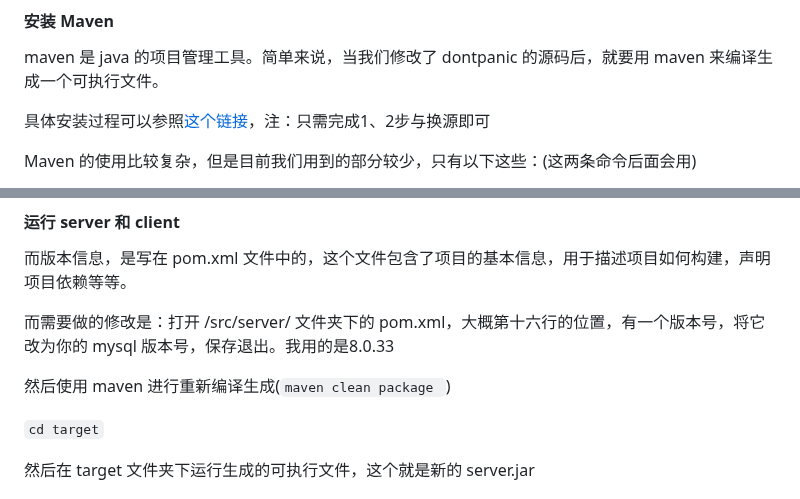
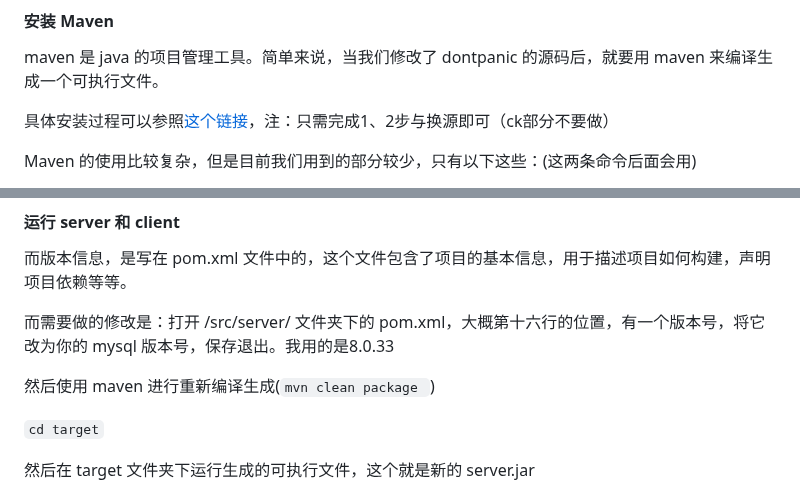
Before and after one commit to OSH-2023/-GLMWY, a Markdown page: deploy/tobedone 部署 lz.md, 2 parts joined by grey strips. Rendered like a GitHub page.

```diff
--- a/deploy/tobedone 部署 lz.md
+++ b/deploy/tobedone 部署 lz.md
@@ -200,7 +200,7 @@ pip install git+https://github.com/boudinfl/pke.git
 
 maven 是 java 的项目管理工具。简单来说，当我们修改了 dontpanic 的源码后，就要用 maven 来编译生成一个可执行文件。
 
-具体安装过程可以参照[这个链接](https://www.shuzhiduo.com/A/pRdBwwE2zn/)，注：只需完成1、2步与换源即可
+具体安装过程可以参照[这个链接](https://www.shuzhiduo.com/A/pRdBwwE2zn/)，注：只需完成1、2步与换源即可（ck部分不要做）
 
 Maven 的使用比较复杂，但是目前我们用到的部分较少，只有以下这些：(这两条命令后面会用)
 
@@ -284,7 +284,7 @@ GRANT ALL PRIVILEGES ON *.* TO 'root'@'localhost';
 
 而需要做的修改是：打开 /src/server/ 文件夹下的 pom.xml，大概第十六行的位置，有一个版本号，将它改为你的 mysql 版本号，保存退出。我用的是8.0.33
 
-然后使用 maven 进行重新编译生成(`maven clean package `)
+然后使用 maven 进行重新编译生成(`mvn clean package `)
 
 `cd target`
 
```
